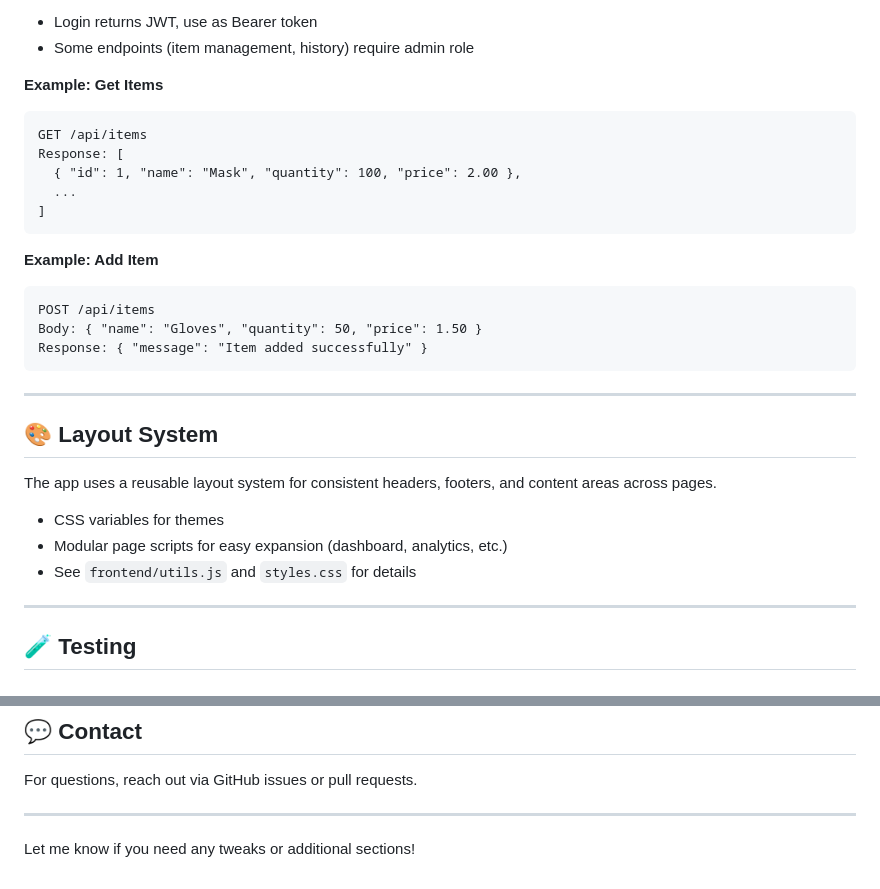
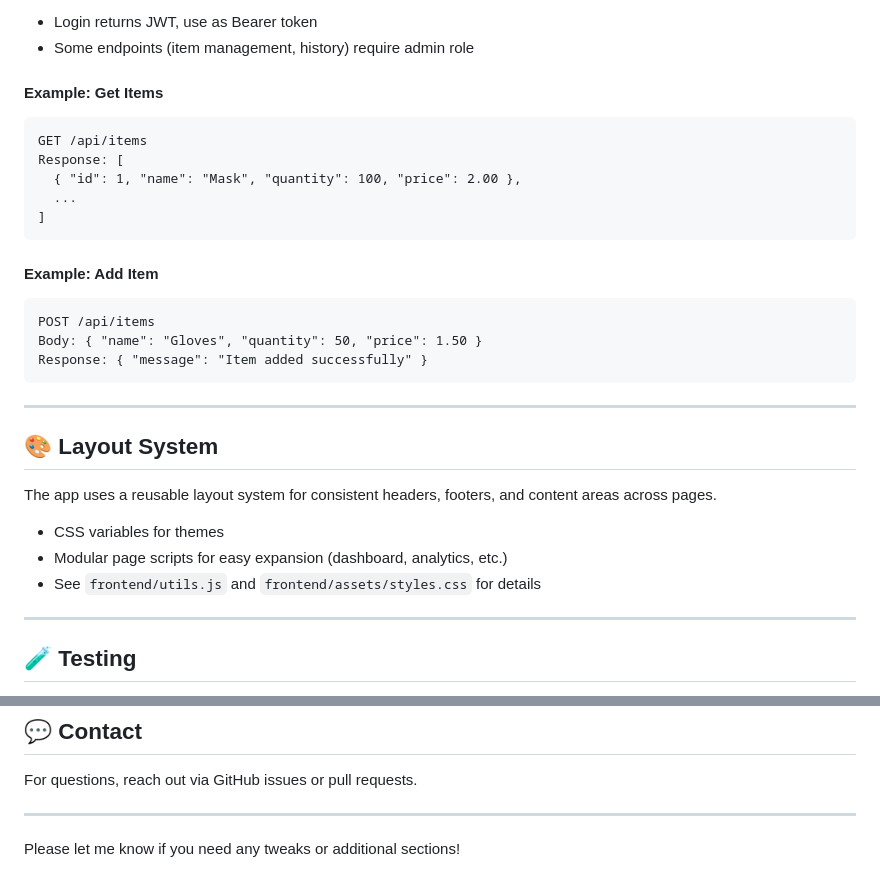
Before and after one commit to SmokeHound/workshop-app, a Markdown page: README.md, 2 parts joined by grey strips. Drawn GitHub-style.

Commit message:
📝 CodeRabbit Chat: Update README: replace styles.css refs with frontend/assets/styles.css

````diff
--- a/README.md
+++ b/README.md
@@ -112,7 +111,7 @@ Local: `http://localhost:3000/api`
 - Login returns JWT, use as Bearer token
 - Some endpoints (item management, history) require admin role
 
-**Example: Get Items**
+#### Example: Get Items
 ```http
 GET /api/items
 Response: [
@@ -121,7 +120,7 @@ Response: [
 ]
 ```
 
-**Example: Add Item**
+#### Example: Add Item
 ```http
 POST /api/items
 Body: { "name": "Gloves", "quantity": 50, "price": 1.50 }
@@ -135,7 +134,7 @@ Response: { "message": "Item added successfully" }
 The app uses a reusable layout system for consistent headers, footers, and content areas across pages.
 - CSS variables for themes
 - Modular page scripts for easy expansion (dashboard, analytics, etc.)
-- See `frontend/utils.js` and `styles.css` for details
+- See `frontend/utils.js` and `frontend/assets/styles.css` for details
 
 ---
 
@@ -153,4 +152,4 @@ For questions, reach out via GitHub issues or pull requests.
 
 ---
 
-Let me know if you need any tweaks or additional sections!
+Please let me know if you need any tweaks or additional sections!
````
Also changed, not shown: other parts of README.md (+3 -4 lines).
